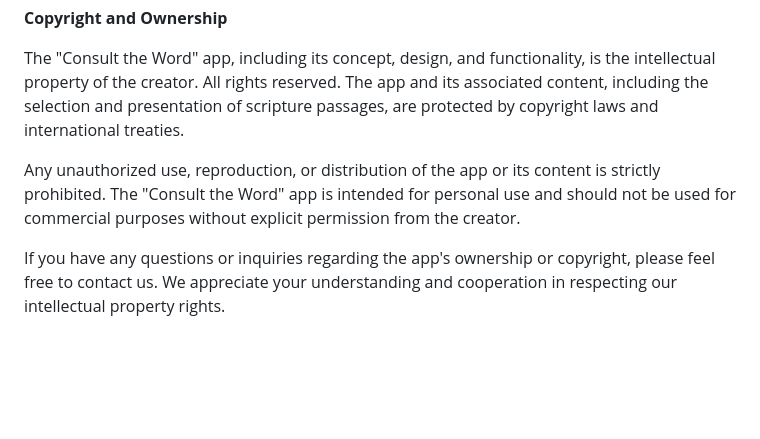
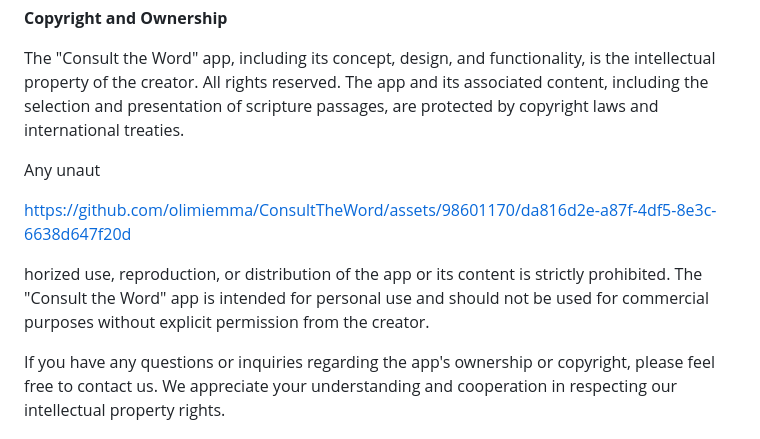
Before and after one commit to olimiemma/ConsultTheWord, a Markdown page: README.md, the part around the change printed below. Drawn GitHub-style; blank space fills up the shorter version.

```diff
--- a/README.md
+++ b/README.md
@@ -33,7 +33,11 @@ We believe that the scriptures have been guiding humans for millennia, and with
 
 The "Consult the Word" app, including its concept, design, and functionality, is the intellectual property of the creator. All rights reserved. The app and its associated content, including the selection and presentation of scripture passages, are protected by copyright laws and international treaties.
 
-Any unauthorized use, reproduction, or distribution of the app or its content is strictly prohibited. The "Consult the Word" app is intended for personal use and should not be used for commercial purposes without explicit permission from the creator.
+Any unaut
+
+https://github.com/olimiemma/ConsultTheWord/assets/98601170/da816d2e-a87f-4df5-8e3c-6638d647f20d
+
+horized use, reproduction, or distribution of the app or its content is strictly prohibited. The "Consult the Word" app is intended for personal use and should not be used for commercial purposes without explicit permission from the creator.
 
 If you have any questions or inquiries regarding the app's ownership or copyright, please feel free to contact us. We appreciate your understanding and cooperation in respecting our intellectual property rights.
 
```
Also changed, not shown: other parts of README.md (+15 -0 lines).
